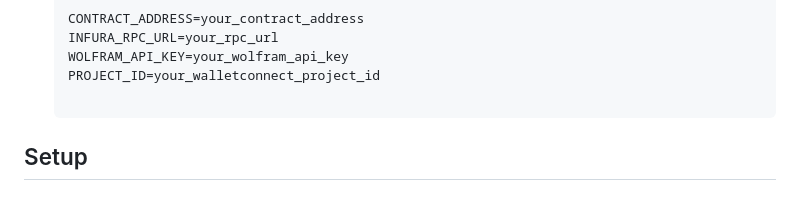
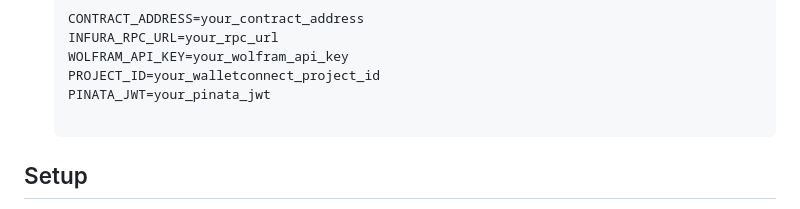
Before and after one commit to Andreiser12/MathChain, a Markdown page: README.md, the part around the change. GitHub-like rendering.

Commit message:
Add PINATA_JWT to environment variables
Added PINATA_JWT variable to the environment variables section.

```diff
--- a/README.md
+++ b/README.md
@@ -86,6 +86,7 @@ and minimize gas fees:
   INFURA_RPC_URL=your_rpc_url
   WOLFRAM_API_KEY=your_wolfram_api_key
   PROJECT_ID=your_walletconnect_project_id
+  PINATA_JWT=your_pinata_jwt
 
 ## Setup
 1. Clone the repository.
```
